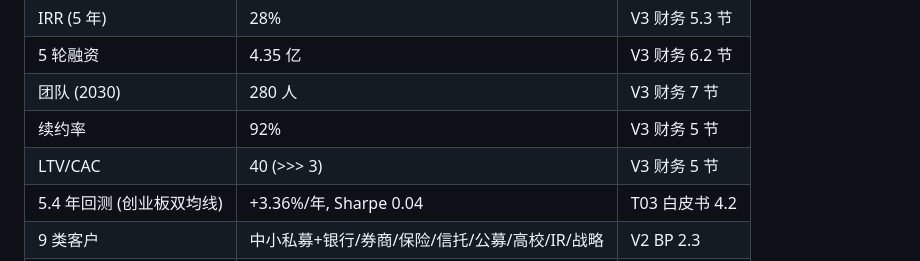
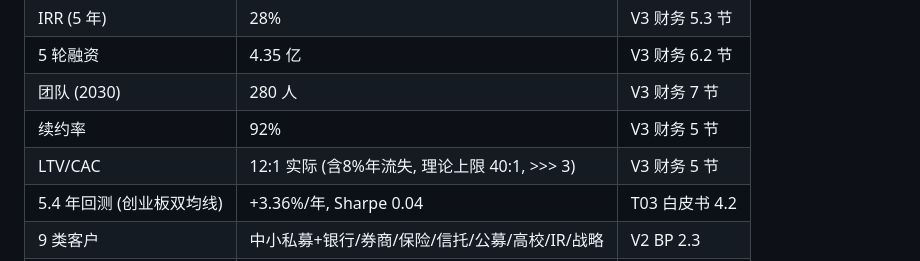
Before and after one commit to yigenfeng0707-netizen/quantinsight-pro, a Markdown page: QuantInsight_Pro_QA_Database_V2.md, the part around the change. Rendered like a GitHub page.

Commit message:
T41: champion quality fix - QuantInsight_Pro_QA_Database_V2.md

```diff
--- a/QuantInsight_Pro_QA_Database_V2.md
+++ b/QuantInsight_Pro_QA_Database_V2.md
@@ -261,7 +261,7 @@
 | 5 轮融资 | 4.35 亿 | V3 财务 6.2 节 |
 | 团队 (2030) | 280 人 | V3 财务 7 节 |
 | 续约率 | 92% | V3 财务 5 节 |
-| LTV/CAC | 40 (>>> 3) | V3 财务 5 节 |
+| LTV/CAC | 12:1 实际 (含8%年流失, 理论上限 40:1, >>> 3) | V3 财务 5 节 |
 | 5.4 年回测 (创业板双均线) | +3.36%/年, Sharpe 0.04 | T03 白皮书 4.2 |
 | 9 类客户 | 中小私募+银行/券商/保险/信托/公募/高校/IR/战略 | V2 BP 2.3 |
 | 退出 | 60 月拟 IPO (科创板/北交所) | V2 BP 8.2 |
```
